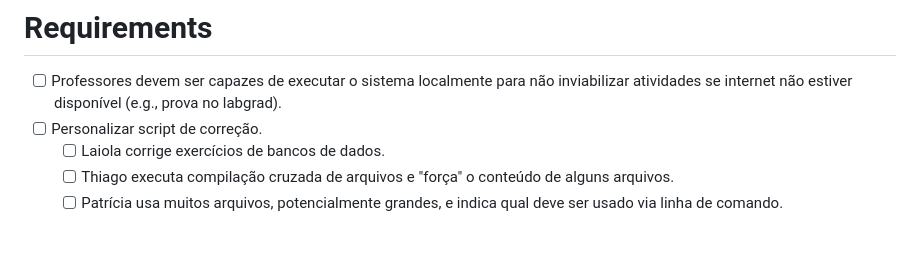
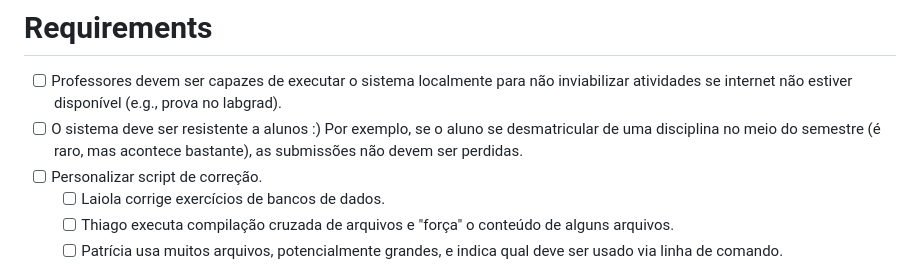
Before and after one commit to filipemtz/testr, a Markdown page: TODO.md, the part around the change. Rendered like a GitHub page; blank space fills up the shorter version.

```diff
--- a/TODO.md
+++ b/TODO.md
@@ -2,6 +2,7 @@
 # Requirements
 
 - [ ] Professores devem ser capazes de executar o sistema localmente para não inviabilizar atividades se internet não estiver disponível (e.g., prova no labgrad).
+- [ ] O sistema deve ser resistente a alunos :) Por exemplo, se o aluno se desmatricular de uma disciplina no meio do semestre (é raro, mas acontece bastante), as submissões não devem ser perdidas.
 - [ ] Personalizar script de correção.
   - [ ] Laiola corrige exercícios de bancos de dados.
   - [ ] Thiago executa compilação cruzada de arquivos e "força" o conteúdo de alguns arquivos.
```
